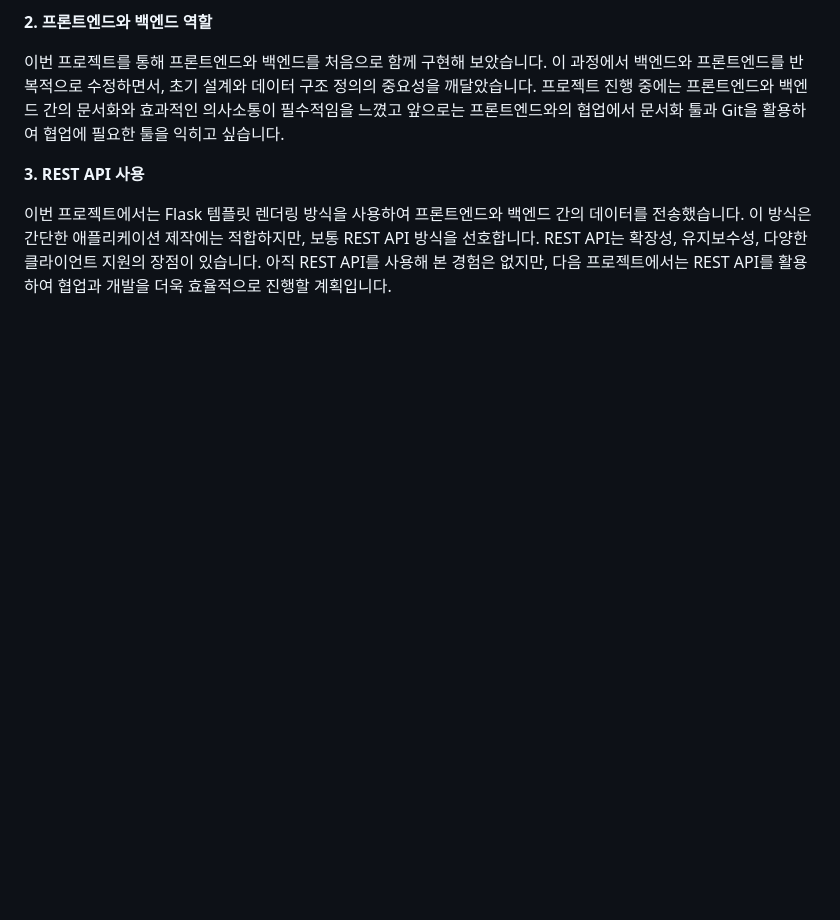
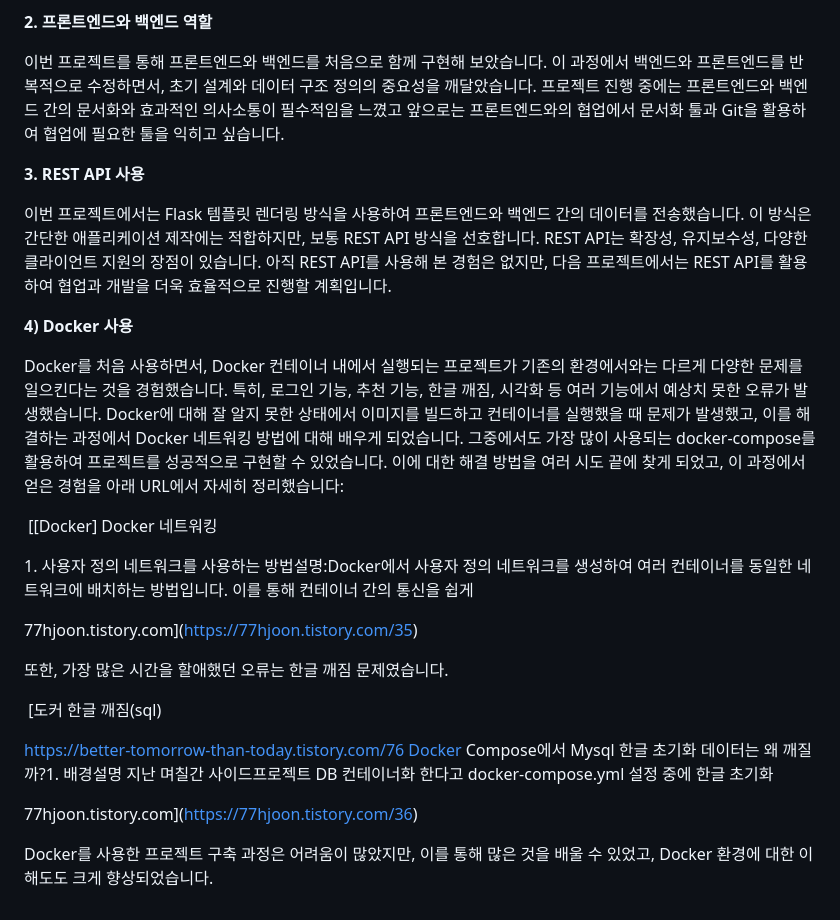
Before and after one commit to GyeongJoon/Exercis_today-Web, a Markdown page: README.md, the part around the change. GitHub-like rendering; blank space fills up the shorter version.

```diff
--- a/README.md
+++ b/README.md
@@ -100,3 +100,23 @@
 **3\. REST API 사용**
 
 이번 프로젝트에서는 Flask 템플릿 렌더링 방식을 사용하여 프론트엔드와 백엔드 간의 데이터를 전송했습니다. 이 방식은 간단한 애플리케이션 제작에는 적합하지만, 보통 REST API 방식을 선호합니다. REST API는 확장성, 유지보수성, 다양한 클라이언트 지원의 장점이 있습니다. 아직 REST API를 사용해 본 경험은 없지만, 다음 프로젝트에서는 REST API를 활용하여 협업과 개발을 더욱 효율적으로 진행할 계획입니다.
+
+**4) Docker 사용**
+
+Docker를 처음 사용하면서, Docker 컨테이너 내에서 실행되는 프로젝트가 기존의 환경에서와는 다르게 다양한 문제를 일으킨다는 것을 경험했습니다. 특히, 로그인 기능, 추천 기능, 한글 깨짐, 시각화 등 여러 기능에서 예상치 못한 오류가 발생했습니다. Docker에 대해 잘 알지 못한 상태에서 이미지를 빌드하고 컨테이너를 실행했을 때 문제가 발생했고, 이를 해결하는 과정에서 Docker 네트워킹 방법에 대해 배우게 되었습니다. 그중에서도 가장 많이 사용되는 docker-compose를 활용하여 프로젝트를 성공적으로 구현할 수 있었습니다. 이에 대한 해결 방법을 여러 시도 끝에 찾게 되었고, 이 과정에서 얻은 경험을 아래 URL에서 자세히 정리했습니다:
+
+ [\[Docker\] Docker 네트워킹
+
+1. 사용자 정의 네트워크를 사용하는 방법설명:Docker에서 사용자 정의 네트워크를 생성하여 여러 컨테이너를 동일한 네트워크에 배치하는 방법입니다. 이를 통해 컨테이너 간의 통신을 쉽게
+
+77hjoon.tistory.com](https://77hjoon.tistory.com/35)
+
+또한, 가장 많은 시간을 할애했던 오류는 한글 깨짐 문제였습니다.
+
+ [도커 한글 깨짐(sql)
+
+https://better-tomorrow-than-today.tistory.com/76 Docker Compose에서 Mysql 한글 초기화 데이터는 왜 깨질까?1. 배경설명 지난 며칠간 사이드프로젝트 DB 컨테이너화 한다고 docker-compose.yml 설정 중에 한글 초기화
+
+77hjoon.tistory.com](https://77hjoon.tistory.com/36)
+
+Docker를 사용한 프로젝트 구축 과정은 어려움이 많았지만, 이를 통해 많은 것을 배울 수 있었고, Docker 환경에 대한 이해도도 크게 향상되었습니다.
```
